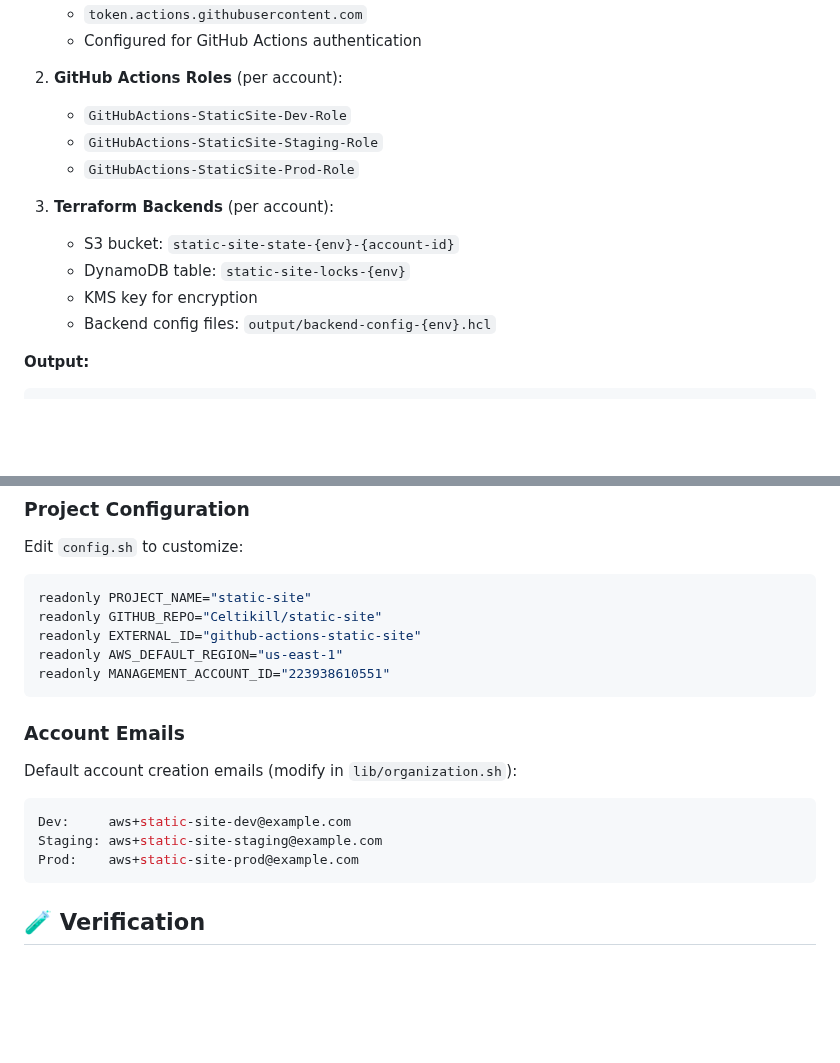
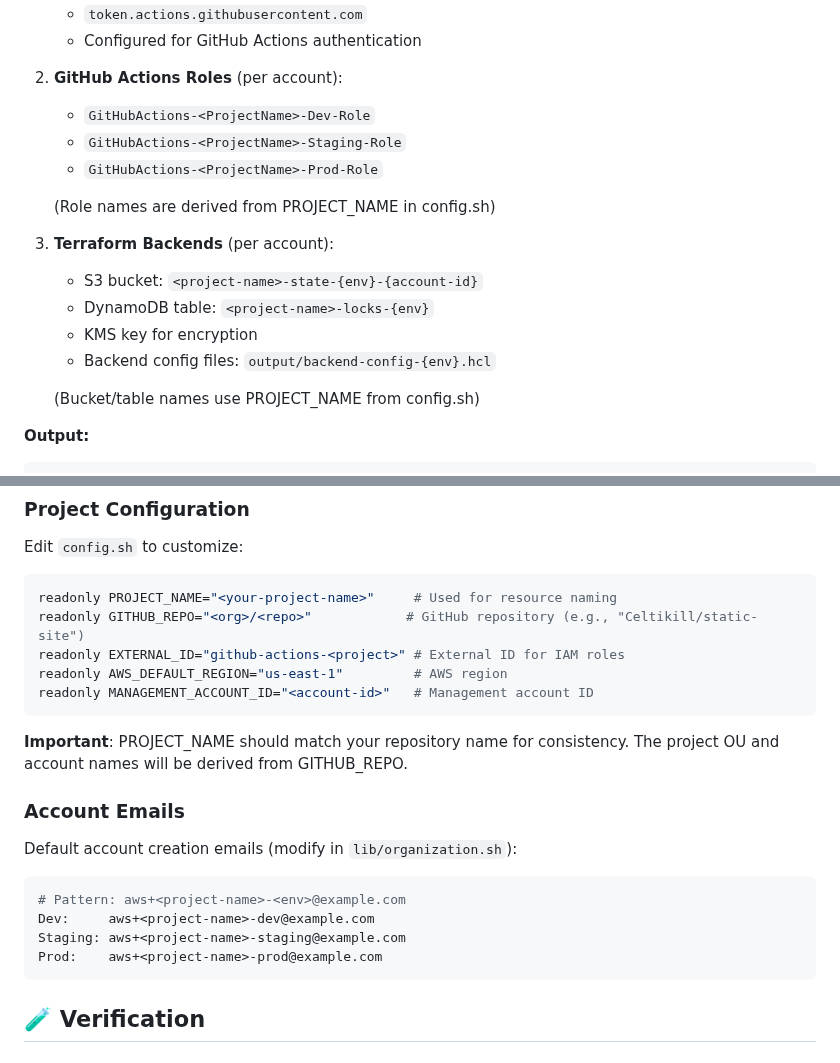
Before and after one commit to Celtikill/static-site, a Markdown page: scripts/bootstrap/README.md, 2 parts joined by grey strips. Rendered like a GitHub page; blank space fills up the shorter version.

Commit message:
fix: hard coded project names

````diff
--- a/scripts/bootstrap/README.md
+++ b/scripts/bootstrap/README.md
@@ -216,15 +216,19 @@ EXAMPLES:
    - Configured for GitHub Actions authentication
 
 2. **GitHub Actions Roles** (per account):
-   - `GitHubActions-StaticSite-Dev-Role`
-   - `GitHubActions-StaticSite-Staging-Role`
-   - `GitHubActions-StaticSite-Prod-Role`
+   - `GitHubActions-<ProjectName>-Dev-Role`
+   - `GitHubActions-<ProjectName>-Staging-Role`
+   - `GitHubActions-<ProjectName>-Prod-Role`
+
+   (Role names are derived from PROJECT_NAME in config.sh)
 
 3. **Terraform Backends** (per account):
-   - S3 bucket: `static-site-state-{env}-{account-id}`
-   - DynamoDB table: `static-site-locks-{env}`
+   - S3 bucket: `<project-name>-state-{env}-{account-id}`
+   - DynamoDB table: `<project-name>-locks-{env}`
    - KMS key for encryption
    - Backend config files: `output/backend-config-{env}.hcl`
+
+   (Bucket/table names use PROJECT_NAME from config.sh)
 
 **Output:**
 ```
@@ -286,20 +290,23 @@ export OUTPUT_DIR=/path/to/output
 Edit `config.sh` to customize:
 
 ```bash
-readonly PROJECT_NAME="static-site"
-readonly GITHUB_REPO="Celtikill/static-site"
-readonly EXTERNAL_ID="github-actions-static-site"
-readonly AWS_DEFAULT_REGION="us-east-1"
-readonly MANAGEMENT_ACCOUNT_ID="223938610551"
+readonly PROJECT_NAME="<your-project-name>"     # Used for resource naming
+readonly GITHUB_REPO="<org>/<repo>"            # GitHub repository (e.g., "Celtikill/static-site")
+readonly EXTERNAL_ID="github-actions-<project>" # External ID for IAM roles
+readonly AWS_DEFAULT_REGION="us-east-1"         # AWS region
+readonly MANAGEMENT_ACCOUNT_ID="<account-id>"   # Management account ID
 ```
+
+**Important**: PROJECT_NAME should match your repository name for consistency. The project OU and account names will be derived from GITHUB_REPO.
 
 ### Account Emails
 
 Default account creation emails (modify in `lib/organization.sh`):
 ```bash
-Dev:     aws+static-site-dev@example.com
-Staging: aws+static-site-staging@example.com
-Prod:    aws+static-site-prod@example.com
+# Pattern: aws+<project-name>-<env>@example.com
+Dev:     aws+<project-name>-dev@example.com
+Staging: aws+<project-name>-staging@example.com
+Prod:    aws+<project-name>-prod@example.com
 ```
 
 ## 🧪 Verification
````
